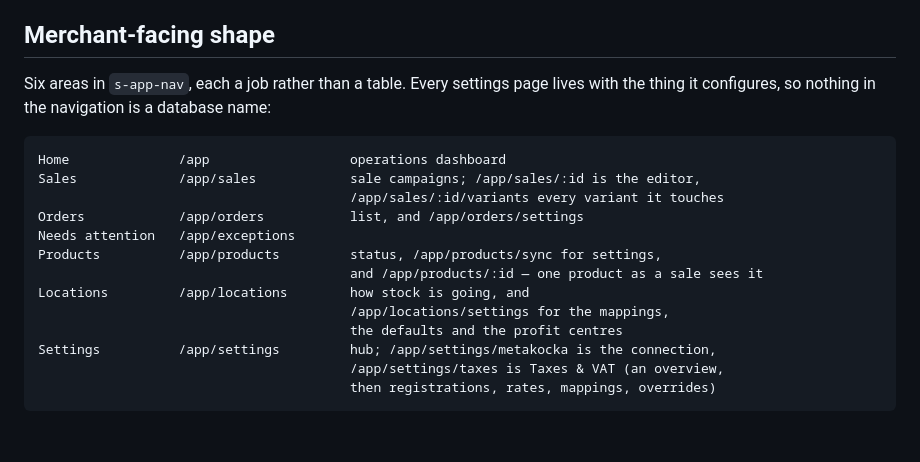
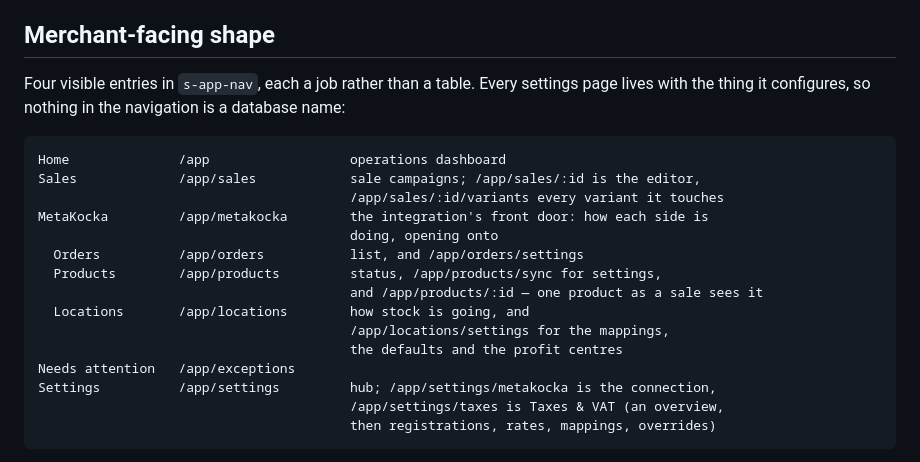
Before and after one commit to recharge-si/recharge-hub, a Markdown page: docs/architecture.md, the part around the change. Drawn GitHub-style; blank space fills up the shorter version.

Commit message:
docs(nav): describe the MetaKocka entry in the merchant-facing shape
Co-Authored-By: Claude Opus 5 <noreply@anthropic.com>
Claude-Session: https://claude.ai/code/session_01WL52bXHs8nKgUftamHfvAm

````diff
--- a/docs/architecture.md
+++ b/docs/architecture.md
@@ -44,21 +44,23 @@ randomness; callers inject time and inputs.
 
 ## Merchant-facing shape
 
-Six areas in `s-app-nav`, each a job rather than a table. Every settings page
-lives with the thing it configures, so nothing in the navigation is a database
-name:
+Four visible entries in `s-app-nav`, each a job rather than a table. Every
+settings page lives with the thing it configures, so nothing in the navigation
+is a database name:
 
 ```text
 Home              /app                  operations dashboard
 Sales             /app/sales            sale campaigns; /app/sales/:id is the editor,
                                         /app/sales/:id/variants every variant it touches
-Orders            /app/orders           list, and /app/orders/settings
-Needs attention   /app/exceptions
-Products          /app/products         status, /app/products/sync for settings,
+MetaKocka         /app/metakocka        the integration's front door: how each side is
+                                        doing, opening onto
+  Orders          /app/orders           list, and /app/orders/settings
+  Products        /app/products         status, /app/products/sync for settings,
                                         and /app/products/:id — one product as a sale sees it
-Locations         /app/locations        how stock is going, and
+  Locations       /app/locations        how stock is going, and
                                         /app/locations/settings for the mappings,
                                         the defaults and the profit centres
+Needs attention   /app/exceptions
 Settings          /app/settings         hub; /app/settings/metakocka is the connection,
                                         /app/settings/taxes is Taxes & VAT (an overview,
                                         then registrations, rates, mappings, overrides)
````
